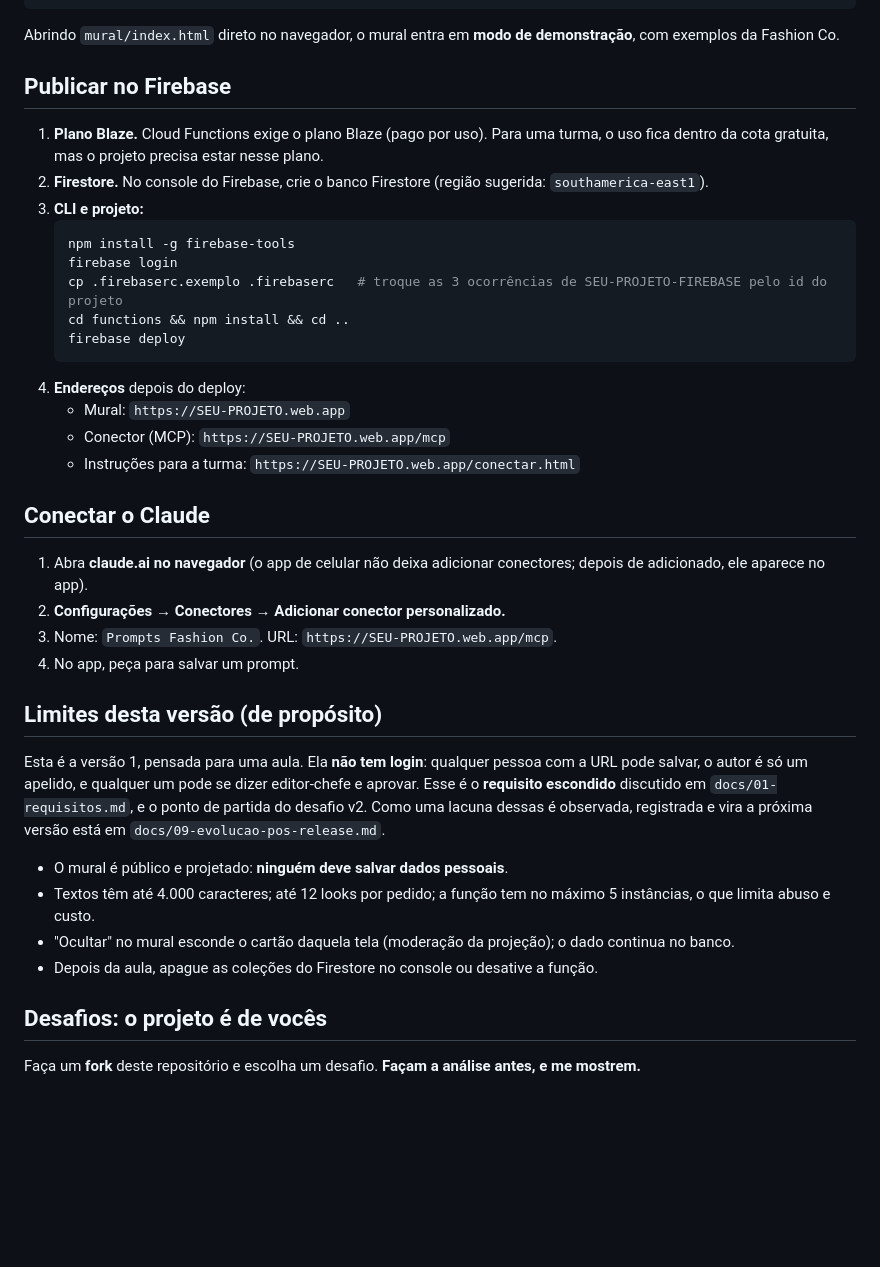
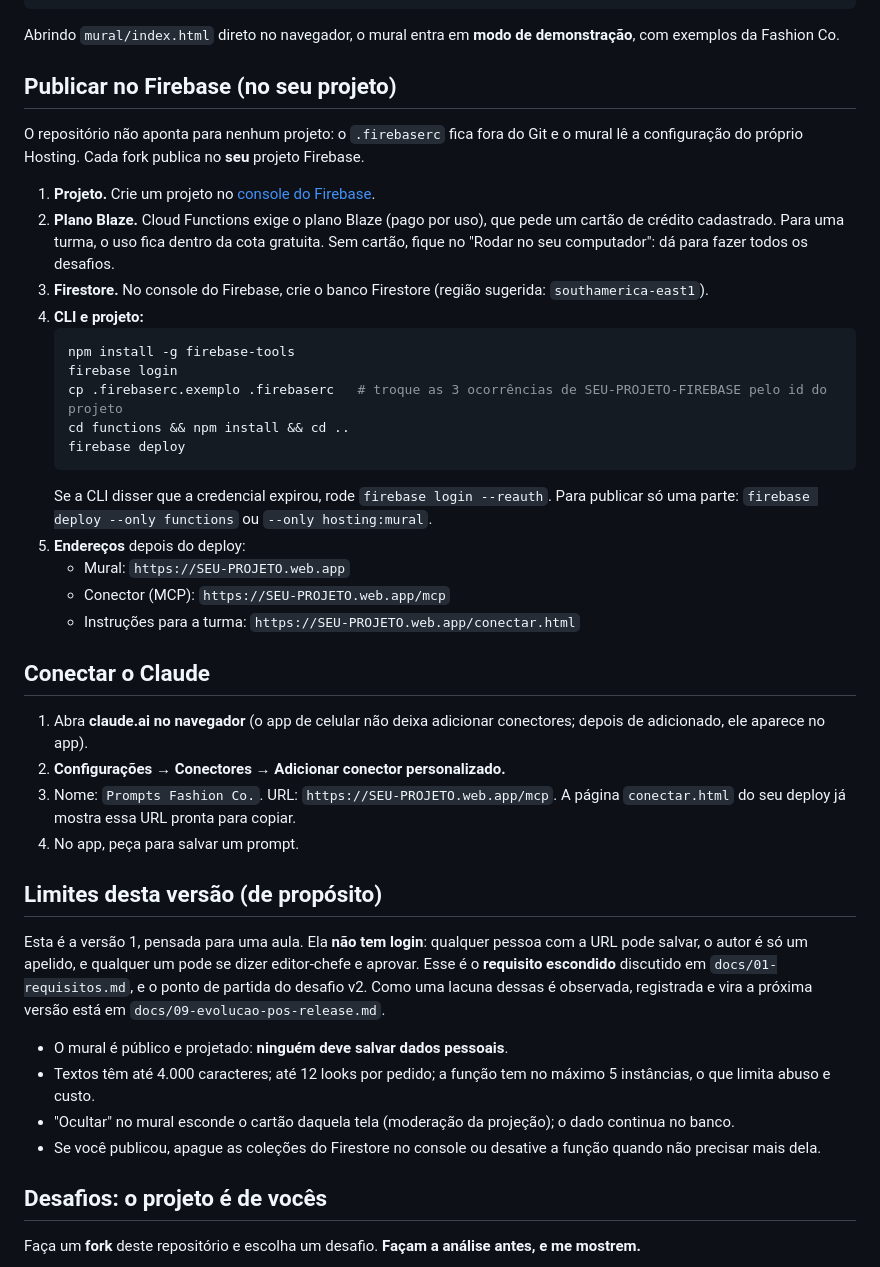
Before and after one commit to Silverbullet-live/gerenciador-prompts, a Markdown page: README.md, the part around the change. Rendered like a GitHub page; blank space fills up the shorter version.

Commit message:
README: cada fork publica no próprio projeto Firebase (passo de criar o projeto, cartão do Blaze, reauth, conectar.html)
Co-Authored-By: Claude Opus 5.5 <noreply@anthropic.com>

````diff
--- a/README.md
+++ b/README.md
@@ -97,11 +97,14 @@ npx @modelcontextprotocol/inspector
 
 Abrindo `mural/index.html` direto no navegador, o mural entra em **modo de demonstração**, com exemplos da Fashion Co.
 
-## Publicar no Firebase
+## Publicar no Firebase (no seu projeto)
 
-1. **Plano Blaze.** Cloud Functions exige o plano Blaze (pago por uso). Para uma turma, o uso fica dentro da cota gratuita, mas o projeto precisa estar nesse plano.
-2. **Firestore.** No console do Firebase, crie o banco Firestore (região sugerida: `southamerica-east1`).
-3. **CLI e projeto:**
+O repositório não aponta para nenhum projeto: o `.firebaserc` fica fora do Git e o mural lê a configuração do próprio Hosting. Cada fork publica no **seu** projeto Firebase.
+
+1. **Projeto.** Crie um projeto no [console do Firebase](https://console.firebase.google.com).
+2. **Plano Blaze.** Cloud Functions exige o plano Blaze (pago por uso), que pede um cartão de crédito cadastrado. Para uma turma, o uso fica dentro da cota gratuita. Sem cartão, fique no "Rodar no seu computador": dá para fazer todos os desafios.
+3. **Firestore.** No console do Firebase, crie o banco Firestore (região sugerida: `southamerica-east1`).
+4. **CLI e projeto:**
    ```bash
    npm install -g firebase-tools
    firebase login
@@ -109,7 +112,8 @@ Abrindo `mural/index.html` direto no navegador, o mural entra em **modo de demon
    cd functions && npm install && cd ..
    firebase deploy
    ```
-4. **Endereços** depois do deploy:
+   Se a CLI disser que a credencial expirou, rode `firebase login --reauth`. Para publicar só uma parte: `firebase deploy --only functions` ou `--only hosting:mural`.
+5. **Endereços** depois do deploy:
    - Mural: `https://SEU-PROJETO.web.app`
    - Conector (MCP): `https://SEU-PROJETO.web.app/mcp`
    - Instruções para a turma: `https://SEU-PROJETO.web.app/conectar.html`
@@ -118,7 +122,7 @@ Abrindo `mural/index.html` direto no navegador, o mural entra em **modo de demon
 
 1. Abra **claude.ai no navegador** (o app de celular não deixa adicionar conectores; depois de adicionado, ele aparece no app).
 2. **Configurações → Conectores → Adicionar conector personalizado.**
-3. Nome: `Prompts Fashion Co.`. URL: `https://SEU-PROJETO.web.app/mcp`.
+3. Nome: `Prompts Fashion Co.`. URL: `https://SEU-PROJETO.web.app/mcp`. A página `conectar.html` do seu deploy já mostra essa URL pronta para copiar.
 4. No app, peça para salvar um prompt.
 
 ## Limites desta versão (de propósito)
@@ -128,7 +132,7 @@ Esta é a versão 1, pensada para uma aula. Ela **não tem login**: qualquer pes
 - O mural é público e projetado: **ninguém deve salvar dados pessoais**.
 - Textos têm até 4.000 caracteres; até 12 looks por pedido; a função tem no máximo 5 instâncias, o que limita abuso e custo.
 - "Ocultar" no mural esconde o cartão daquela tela (moderação da projeção); o dado continua no banco.
-- Depois da aula, apague as coleções do Firestore no console ou desative a função.
+- Se você publicou, apague as coleções do Firestore no console ou desative a função quando não precisar mais dela.
 
 ## Desafios: o projeto é de vocês
 
````
